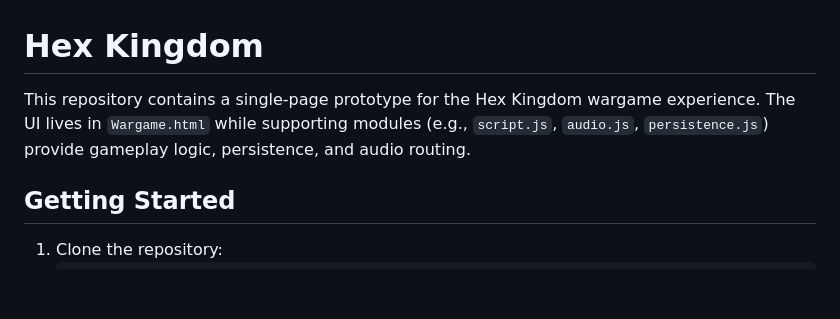
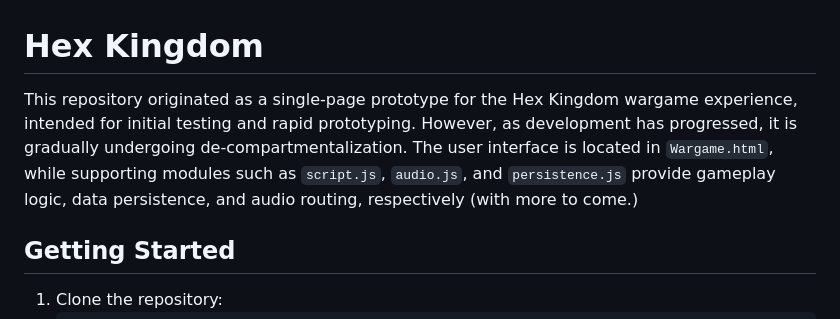
Before and after one commit to antwon99/wargame, a Markdown page: README.md, the part around the change. GitHub-like rendering; blank space fills up the shorter version.

Commit message:
Update README.md
Clarified the initial single-page nature of the repo and it's evolution to a deconpartmentalized structure.

```diff
--- a/README.md
+++ b/README.md
@@ -1,6 +1,7 @@
 # Hex Kingdom
 
-This repository contains a single-page prototype for the Hex Kingdom wargame experience. The UI lives in `Wargame.html` while supporting modules (e.g., `script.js`, `audio.js`, `persistence.js`) provide gameplay logic, persistence, and audio routing.
+This repository originated as a single-page prototype for the Hex Kingdom wargame experience, intended for initial testing and rapid prototyping. However, as development has progressed, it is gradually undergoing de-compartmentalization. The user interface is located in `Wargame.html`, while supporting modules such as `script.js`, `audio.js`, and `persistence.js` provide gameplay logic, data persistence, and audio routing, respectively (with more to come.)
+
 
 ## Getting Started
 
```
